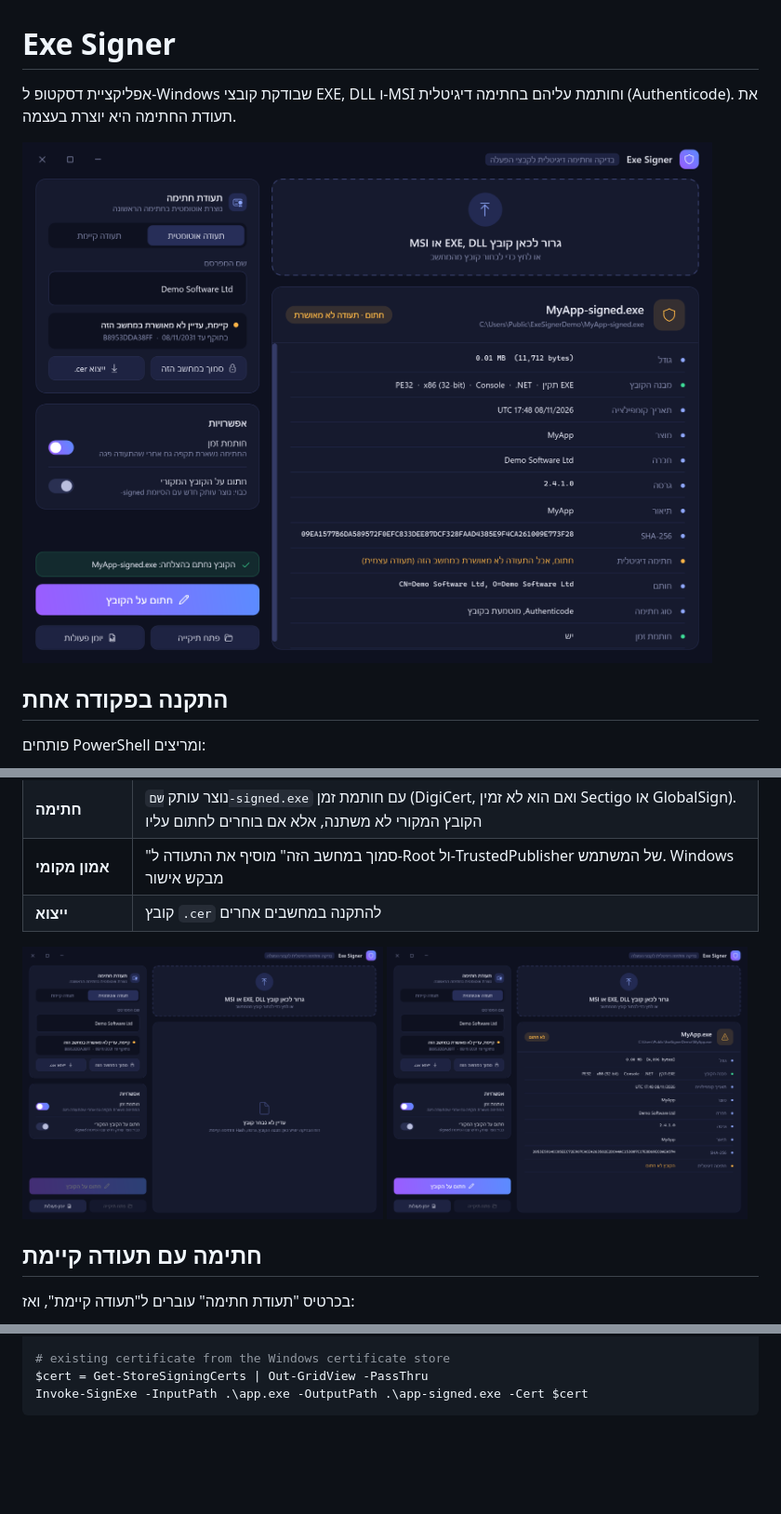
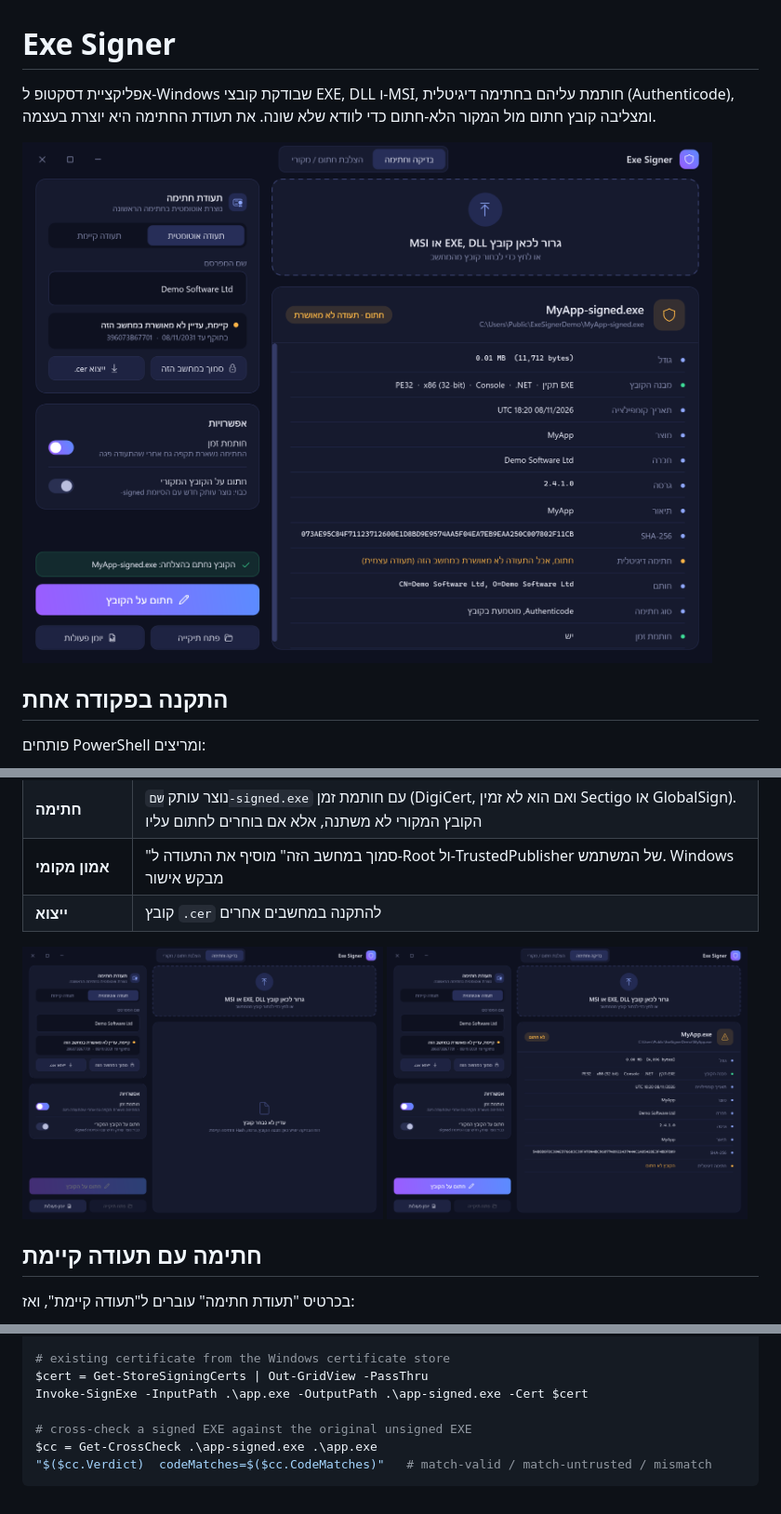
Before and after one commit to dor2500/exe-signer, a Markdown page: README.md, 3 parts joined by grey strips. Shown at 93% size. Drawn GitHub-style; pictures changed too: docs/screenshot-empty.png, docs/screenshot-signed.png, docs/screenshot-unsigned.png; blank space fills up the shorter version.

````diff
--- a/README.md
+++ b/README.md
@@ -2,7 +2,7 @@
 
 # Exe Signer
 
-אפליקציית דסקטופ ל-Windows שבודקת קובצי EXE, DLL ו-MSI וחותמת עליהם בחתימה דיגיטלית (Authenticode). את תעודת החתימה היא יוצרת בעצמה.
+אפליקציית דסקטופ ל-Windows שבודקת קובצי EXE, DLL ו-MSI, חותמת עליהם בחתימה דיגיטלית (Authenticode), ומצליבה קובץ חתום מול המקור הלא-חתום כדי לוודא שלא שונה. את תעודת החתימה היא יוצרת בעצמה.
 
 ![הקובץ אחרי חתימה](docs/screenshot-signed.png)
 
@@ -94,6 +106,10 @@ Invoke-SignExe -InputPath .\app.exe -OutputPath .\app-signed.exe -Cert $crt
 # existing certificate from the Windows certificate store
 $cert = Get-StoreSigningCerts | Out-GridView -PassThru
 Invoke-SignExe -InputPath .\app.exe -OutputPath .\app-signed.exe -Cert $cert
+
+# cross-check a signed EXE against the original unsigned EXE
+$cc = Get-CrossCheck .\app-signed.exe .\app.exe
+"$($cc.Verdict)  codeMatches=$($cc.CodeMatches)"   # match-valid / match-untrusted / mismatch
 ```
 
 </div>
````
Also changed, not shown: other parts of README.md (+12 -0 lines), docs/screenshot-compare.png (added), docs/screenshot-existing.png, 2 other files.
